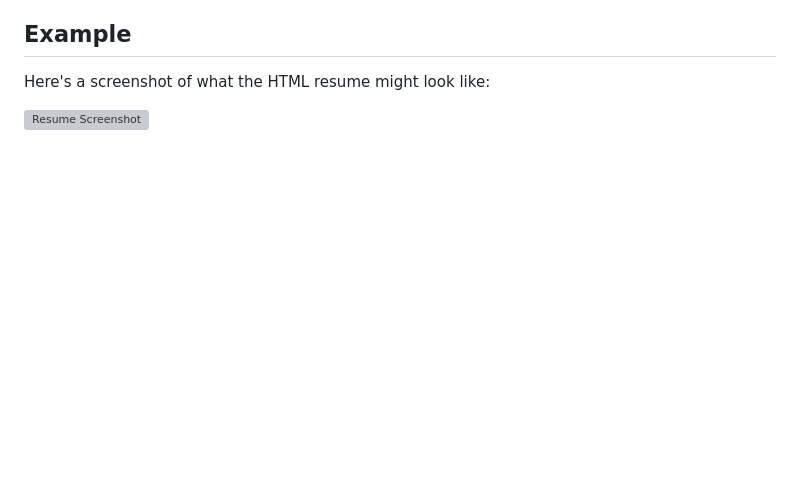
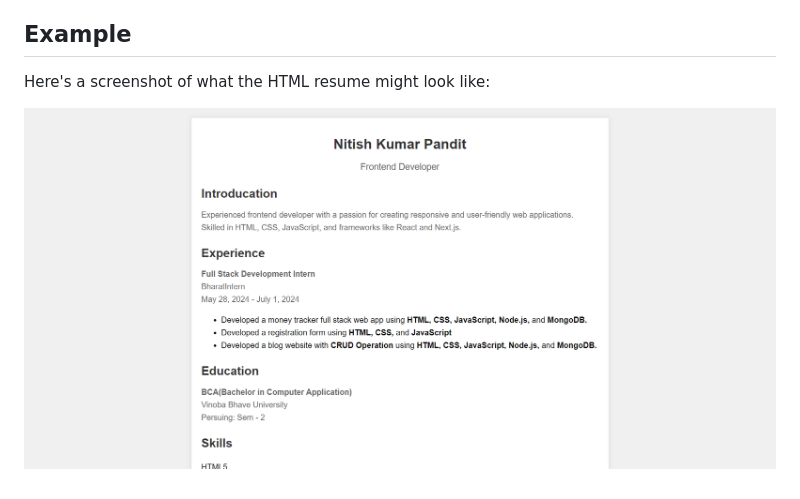
Before and after one commit to nitishkumarpandit-dev/Interactive-Website-Development-Congifyz, a Markdown page: README.md, the part around the change. Rendered like a GitHub page; pictures changed too: screenshot.png (added); blank space fills up the shorter version; grey boxes are pictures that could not be loaded.

Commit message:
updated task-2 image

```diff
--- a/README.md
+++ b/README.md
@@ -30,4 +30,4 @@ The HTML file (`index.html`) is structured with several `<div>` elements, each r
 
 Here's a screenshot of what the HTML resume might look like:
 
-![Resume Screenshot](https://raw.githubusercontent.com/nitishkumarpandit-dev/Interactive-Website-Development-Congifyz/task-1/screenshot.png)
+![Resume Screenshot](/screenshot.png)
```
